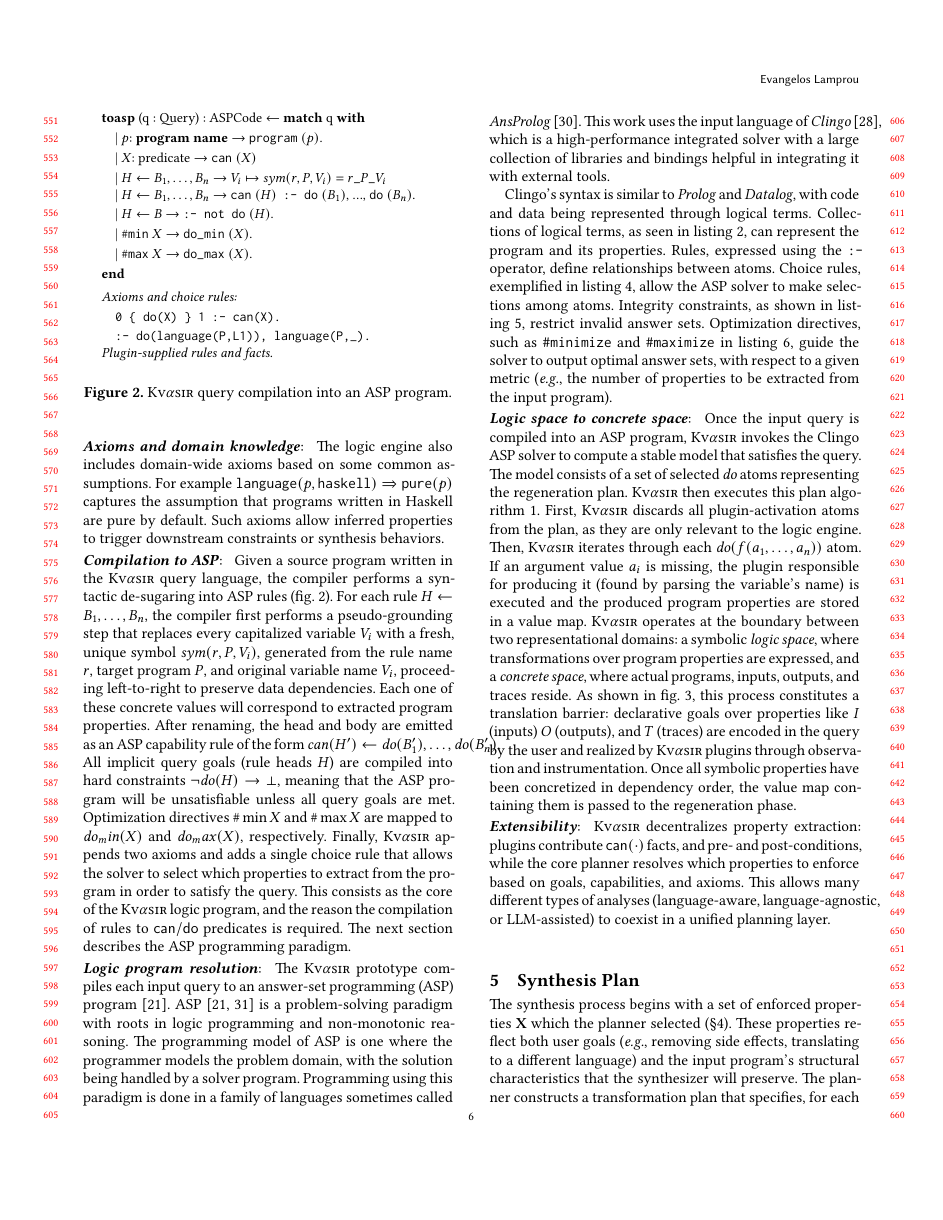
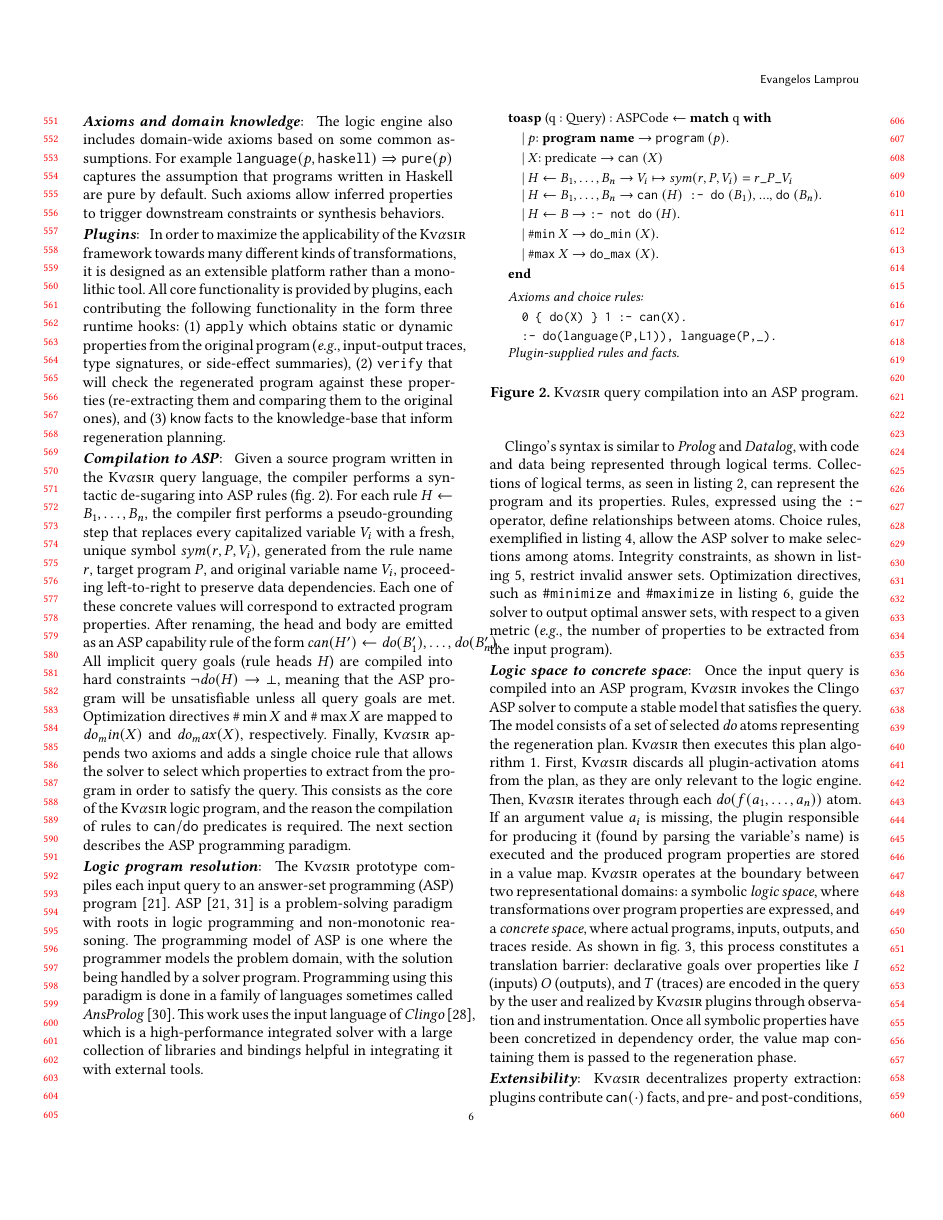
Before and after one commit to vagos/kvasir, a LaTeX paper (docs/paper/draft.tex): page 6 of 18. Compiled offline with XeLaTeX.

Commit message:
Add plugins paragraph
Signed-off-by: Evangelos Lamprou <vagos@lamprou.xyz>

```diff
--- a/docs/paper/draft.tex
+++ b/docs/paper/draft.tex
@@ -609,6 +609,18 @@ For example
 $\ttt{language}(p, \ttt{haskell}) \Rightarrow \ttt{pure}(p)$
 captures the assumption that programs written in Haskell are pure by default.
 Such axioms allow inferred properties to trigger downstream constraints or synthesis behaviors.
+
+\heading{Plugins}
+In order to maximize the applicability of the \sys framework
+towards many different kinds of transformations,
+it is designed as an extensible platform rather than a monolithic tool.
+All core functionality is provided by plugins, each contributing
+the following functionality in the form three runtime hooks:
+(1) \ttt{apply} which obtains static or dynamic properties from the original program (\eg
+input-output traces, type signatures, or side-effect summaries),
+(2) \ttt{verify} that will check the regenerated program against these properties (re-extracting them and comparing them to the original ones),
+and
+(3) \ttt{know} facts to the knowledge-base that inform regeneration planning.
 
 \heading{Compilation to ASP}
 Given a source program written in the \sys query language, the compiler
```
